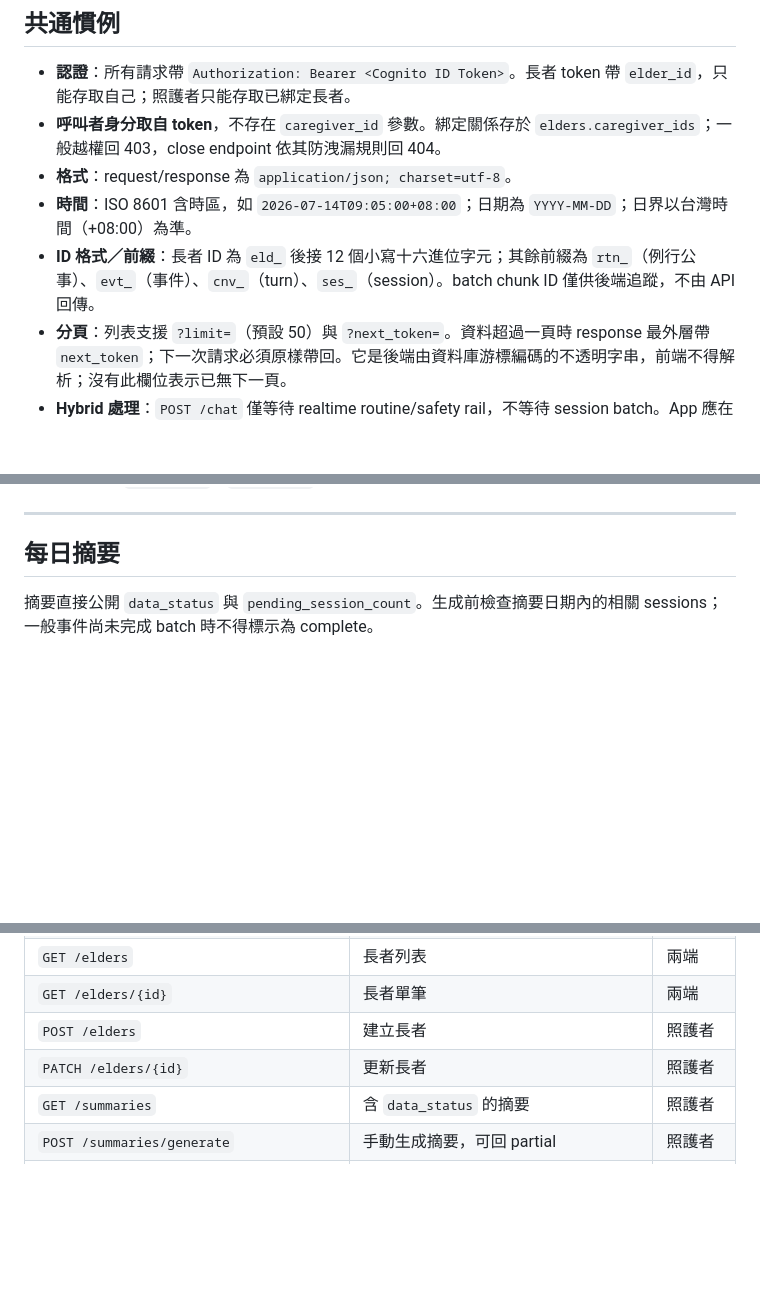
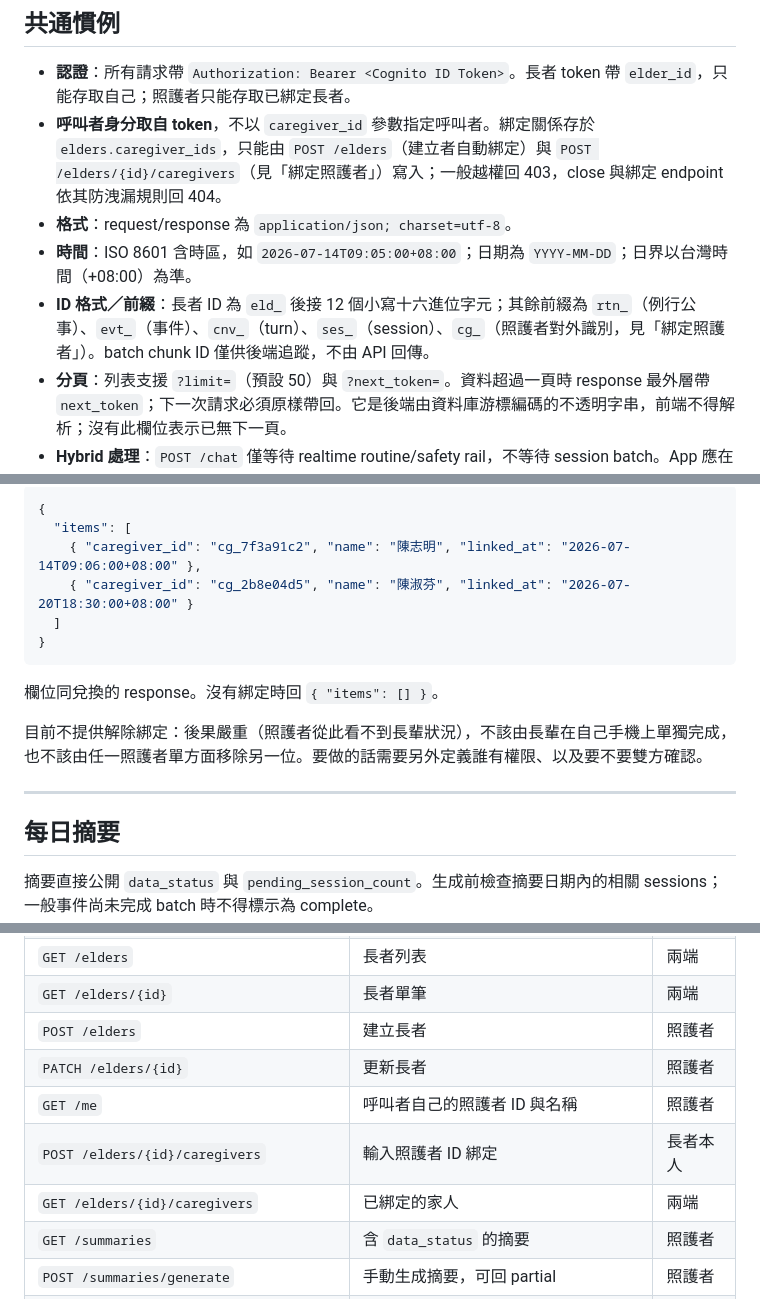
Before and after one commit to 45678XYZ/ai-elder-care, a Markdown page: docs/api.md, 3 parts joined by grey strips. Rendered like a GitHub page; blank space fills up the shorter version.

````diff
--- a/docs/api.md
+++ b/docs/api.md
@@ -5,10 +5,10 @@
 ## 共通慣例
 
 - **認證**：所有請求帶 `Authorization: Bearer <Cognito ID Token>`。長者 token 帶 `elder_id`，只能存取自己；照護者只能存取已綁定長者。
-- **呼叫者身分取自 token**，不存在 `caregiver_id` 參數。綁定關係存於 `elders.caregiver_ids`；一般越權回 403，close endpoint 依其防洩漏規則回 404。
+- **呼叫者身分取自 token**，不以 `caregiver_id` 參數指定呼叫者。綁定關係存於 `elders.caregiver_ids`，只能由 `POST /elders`（建立者自動綁定）與 `POST /elders/{id}/caregivers`（見「綁定照護者」）寫入；一般越權回 403，close 與綁定 endpoint 依其防洩漏規則回 404。
 - **格式**：request/response 為 `application/json; charset=utf-8`。
 - **時間**：ISO 8601 含時區，如 `2026-07-14T09:05:00+08:00`；日期為 `YYYY-MM-DD`；日界以台灣時間（+08:00）為準。
-- **ID 格式／前綴**：長者 ID 為 `eld_` 後接 12 個小寫十六進位字元；其餘前綴為 `rtn_`（例行公事）、`evt_`（事件）、`cnv_`（turn）、`ses_`（session）。batch chunk ID 僅供後端追蹤，不由 API 回傳。
+- **ID 格式／前綴**：長者 ID 為 `eld_` 後接 12 個小寫十六進位字元；其餘前綴為 `rtn_`（例行公事）、`evt_`（事件）、`cnv_`（turn）、`ses_`（session）、`cg_`（照護者對外識別，見「綁定照護者」）。batch chunk ID 僅供後端追蹤，不由 API 回傳。
 - **分頁**：列表支援 `?limit=`（預設 50）與 `?next_token=`。資料超過一頁時 response 最外層帶 `next_token`；下一次請求必須原樣帶回。它是後端由資料庫游標編碼的不透明字串，前端不得解析；沒有此欄位表示已無下一頁。
 - **Hybrid 處理**：`POST /chat` 僅等待 realtime routine/safety rail，不等待 session batch。App 應在互動結束時呼叫 close；未呼叫者由 periodic idle closer 收斂。
 
@@ -229,3 +295,15 @@ Response 201 回傳完整物件；`created_at` 與 `updated_at` 初始相同。
+```json
+{
+  "items": [
+    { "caregiver_id": "cg_7f3a91c2", "name": "陳志明", "linked_at": "2026-07-14T09:06:00+08:00" },
+    { "caregiver_id": "cg_2b8e04d5", "name": "陳淑芬", "linked_at": "2026-07-20T18:30:00+08:00" }
+  ]
+}
+```
+
+欄位同兌換的 response。沒有綁定時回 `{ "items": [] }`。
+
+目前不提供解除綁定：後果嚴重（照護者從此看不到長輩狀況），不該由長輩在自己手機上單獨完成，也不該由任一照護者單方面移除另一位。要做的話需要另外定義誰有權限、以及要不要雙方確認。
 
 ---
 
@@ -495,6 +573,9 @@ Response 200 回更新後物件。`change_request_id` scope 固定為 `routine_i
 | `GET /elders/{id}` | 長者單筆 | 兩端 |
 | `POST /elders` | 建立長者 | 照護者 |
 | `PATCH /elders/{id}` | 更新長者 | 照護者 |
+| `GET /me` | 呼叫者自己的照護者 ID 與名稱 | 照護者 |
+| `POST /elders/{id}/caregivers` | 輸入照護者 ID 綁定 | 長者本人 |
+| `GET /elders/{id}/caregivers` | 已綁定的家人 | 兩端 |
 | `GET /summaries` | 含 `data_status` 的摘要 | 照護者 |
 | `POST /summaries/generate` | 手動生成摘要，可回 partial | 照護者 |
 | `GET /events` | 事件時間軸 | 照護者 |
````
Also changed, not shown: other parts of docs/api.md (+67 -1 lines), docs/framework.md (+2 -0 lines).
